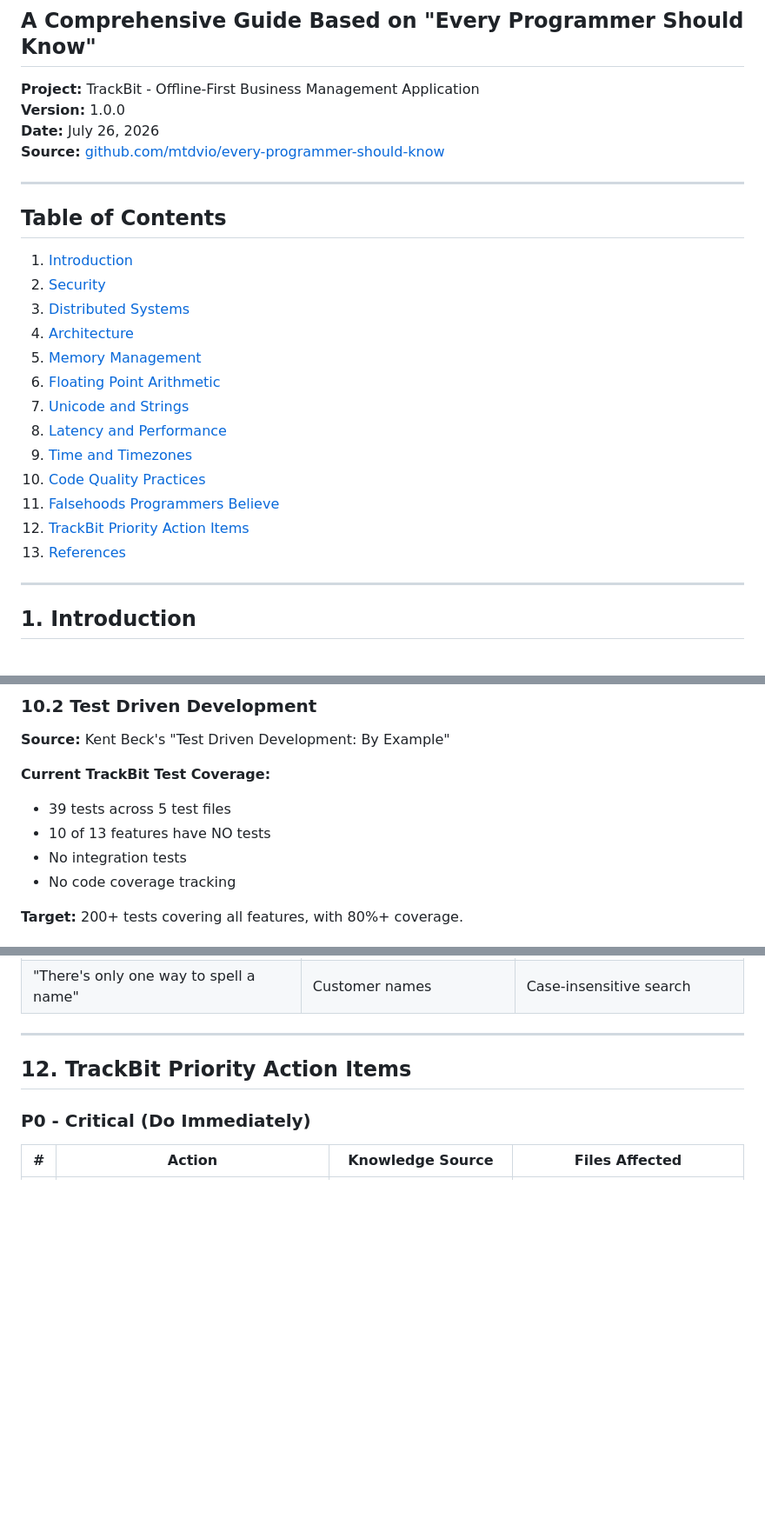
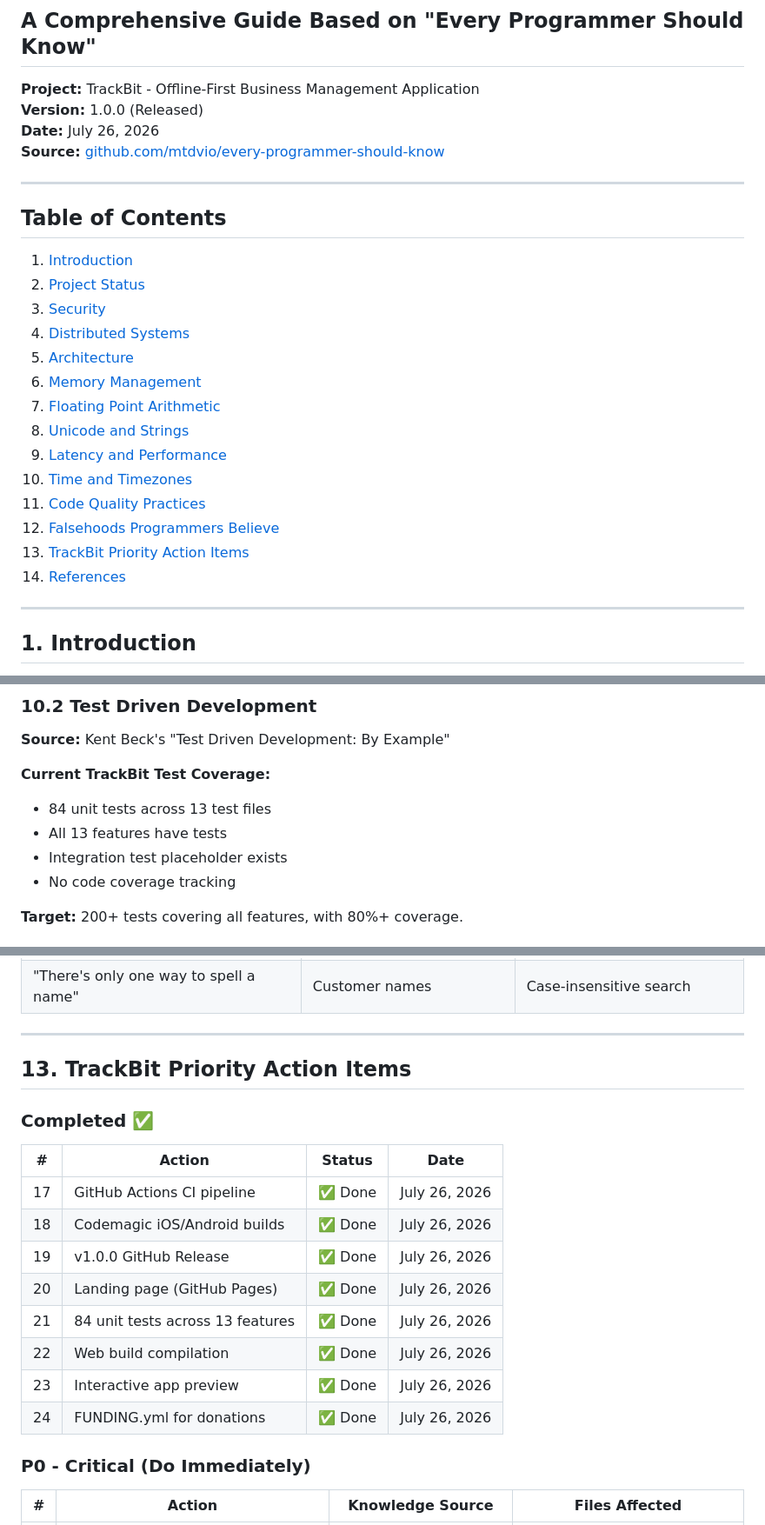
Before and after one commit to anonbanana/trackbit, a Markdown page: documentation/trackbit-developer-knowledge-base.md, 3 parts joined by grey strips. Shown at 87% size. Rendered like a GitHub page; blank space fills up the shorter version.

```diff
--- a/documentation/trackbit-developer-knowledge-base.md
+++ b/documentation/trackbit-developer-knowledge-base.md
@@ -3,7 +3,7 @@
 ## A Comprehensive Guide Based on "Every Programmer Should Know"
 
 **Project:** TrackBit - Offline-First Business Management Application
-**Version:** 1.0.0
+**Version:** 1.0.0 (Released)
 **Date:** July 26, 2026
 **Source:** [github.com/mtdvio/every-programmer-should-know](https://github.com/mtdvio/every-programmer-should-know)
 
@@ -12,18 +12,19 @@
 ## Table of Contents
 
 1. [Introduction](#1-introduction)
-2. [Security](#2-security)
-3. [Distributed Systems](#3-distributed-systems)
-4. [Architecture](#4-architecture)
-5. [Memory Management](#5-memory-management)
-6. [Floating Point Arithmetic](#6-floating-point-arithmetic)
-7. [Unicode and Strings](#7-unicode-and-strings)
-8. [Latency and Performance](#8-latency-and-performance)
-9. [Time and Timezones](#9-time-and-timezones)
-10. [Code Quality Practices](#10-code-quality-practices)
-11. [Falsehoods Programmers Believe](#11-falsehoods-programmers-believe)
-12. [TrackBit Priority Action Items](#12-trackbit-priority-action-items)
-13. [References](#13-references)
+2. [Project Status](#2-project-status)
+3. [Security](#3-security)
+4. [Distributed Systems](#4-distributed-systems)
+5. [Architecture](#5-architecture)
+6. [Memory Management](#6-memory-management)
+7. [Floating Point Arithmetic](#7-floating-point-arithmetic)
+8. [Unicode and Strings](#8-unicode-and-strings)
+9. [Latency and Performance](#9-latency-and-performance)
+10. [Time and Timezones](#10-time-and-timezones)
+11. [Code Quality Practices](#11-code-quality-practices)
+12. [Falsehoods Programmers Believe](#12-falsehoods-programmers-believe)
+13. [TrackBit Priority Action Items](#13-trackbit-priority-action-items)
+14. [References](#14-references)
 
 ---
 
@@ -456,9 +523,9 @@ Principles for TrackBit:
 **Source:** Kent Beck's "Test Driven Development: By Example"
 
 **Current TrackBit Test Coverage:**
-- 39 tests across 5 test files
-- 10 of 13 features have NO tests
-- No integration tests
+- 84 unit tests across 13 test files
+- All 13 features have tests
+- Integration test placeholder exists
 - No code coverage tracking
 
 **Target:** 200+ tests covering all features, with 80%+ coverage.
@@ -506,7 +573,20 @@ Falsehoods relevant to TrackBit:
 
 ---
 
-## 12. TrackBit Priority Action Items
+## 13. TrackBit Priority Action Items
+
+### Completed ✅
+
+| # | Action | Status | Date |
+|---|---|---|---|
+| 17 | GitHub Actions CI pipeline | ✅ Done | July 26, 2026 |
+| 18 | Codemagic iOS/Android builds | ✅ Done | July 26, 2026 |
+| 19 | v1.0.0 GitHub Release | ✅ Done | July 26, 2026 |
+| 20 | Landing page (GitHub Pages) | ✅ Done | July 26, 2026 |
+| 21 | 84 unit tests across 13 features | ✅ Done | July 26, 2026 |
+| 22 | Web build compilation | ✅ Done | July 26, 2026 |
+| 23 | Interactive app preview | ✅ Done | July 26, 2026 |
+| 24 | FUNDING.yml for donations | ✅ Done | July 26, 2026 |
 
 ### P0 - Critical (Do Immediately)
 
```
Also changed, not shown: other parts of documentation/trackbit-developer-knowledge-base.md (+82 -4 lines).
